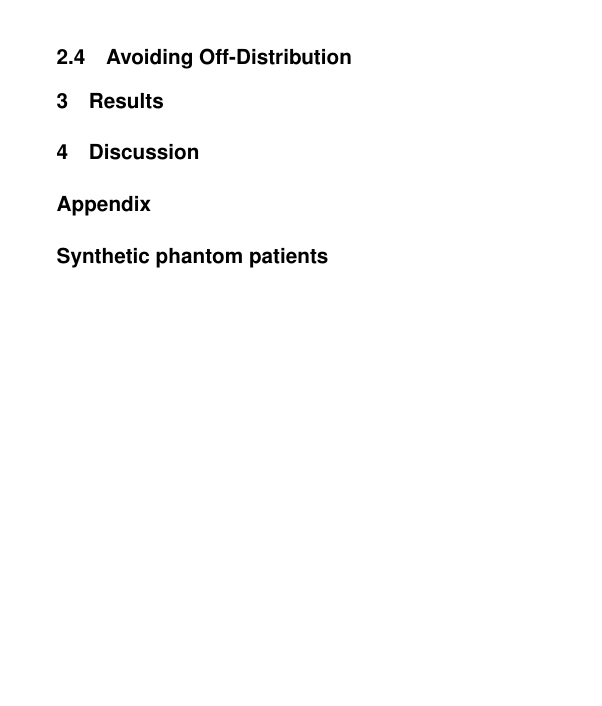
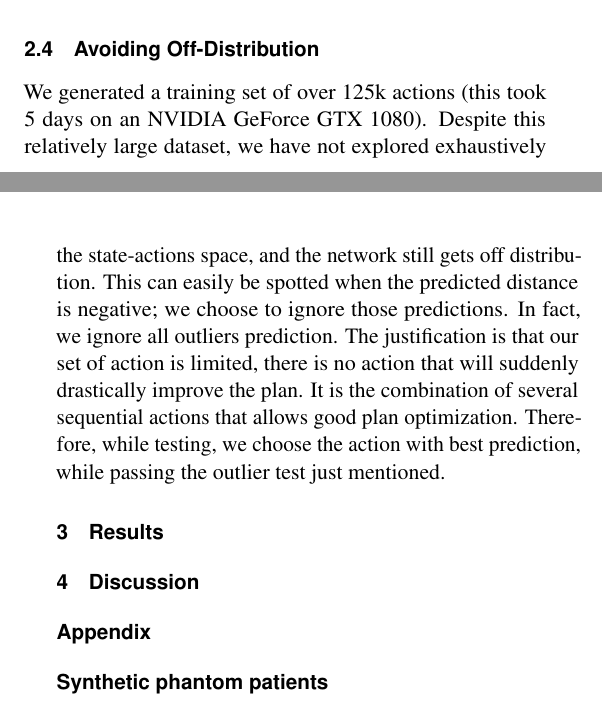
Before and after one commit to pauldubois98/AIME2024, a LaTeX document (iccr2024_template.tex, which reads my_content.tex): part of one column of page 3 of 3 before the commit and two parts of the columns of pages 2 and 3 of 3 after it, the two joined at a grey line, cut so that both start at the same text, the shorter picture padded with empty space. Compiled offline with pdfLaTeX.

Commit message:
Avoiding Off-Distribution §

```diff
--- a/my_content.tex
+++ b/my_content.tex
@@ -88,7 +88,13 @@ Networks with such architecture show significantly better results on validation.
 %This comfort the idea that our network was learning from data, without blindly over-fitting.
 
 \subsection{Avoiding Off-Distribution}
-
+We generated a training set of over 125k actions (this took 5 days on an NVIDIA GeForce GTX 1080).
+Despite this relatively large dataset, we have not explored exhaustively the state-actions space, and the network still gets off distribution.
+This can easily be spotted when the predicted distance is negative; we choose to ignore those predictions.
+In fact, we ignore all outliers prediction.
+The justification is that our set of action is limited, there is no action that will suddenly drastically improve the plan.
+It is the combination of several sequential actions that allows good plan optimization.
+Therefore, while testing, we choose the action with best prediction, while passing the outlier test just mentioned.
 
 \section{Results}
 
```
Also changed, not shown: iccr2024_template.pdf.
